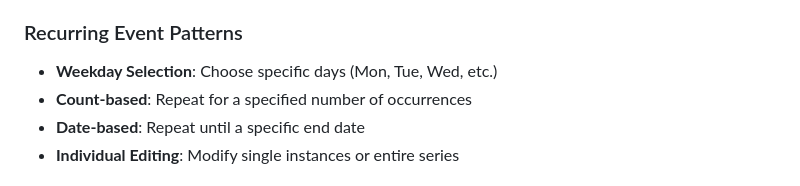
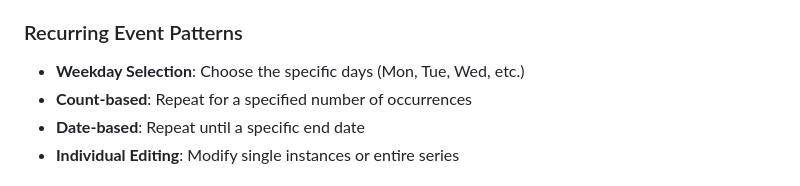
Before and after one commit to savsuth/virtual-calendar, a Markdown page: readme.md, the part around the change. GitHub-like rendering.

```diff
--- a/readme.md
+++ b/readme.md
@@ -145,7 +145,7 @@ For development and testing purposes:
 - **Smart Conflict Resolution**: Improved conflict detection across calendar boundaries
 
 ### Recurring Event Patterns
-- **Weekday Selection**: Choose specific days (Mon, Tue, Wed, etc.)
+- **Weekday Selection**: Choose the specific days (Mon, Tue, Wed, etc.)
 - **Count-based**: Repeat for a specified number of occurrences
 - **Date-based**: Repeat until a specific end date
 - **Individual Editing**: Modify single instances or entire series
```
